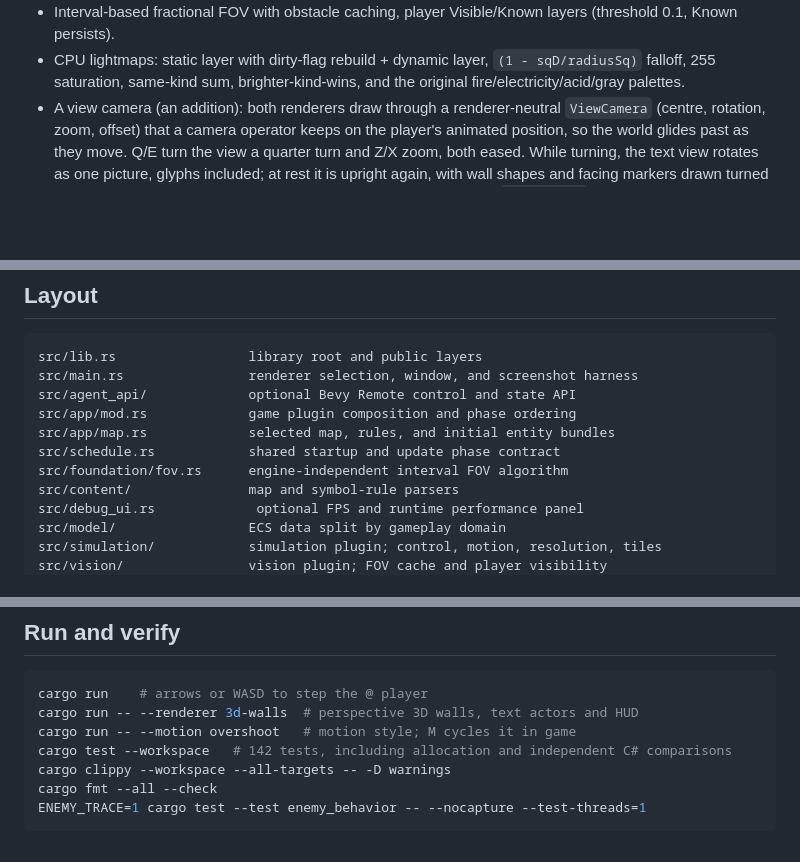
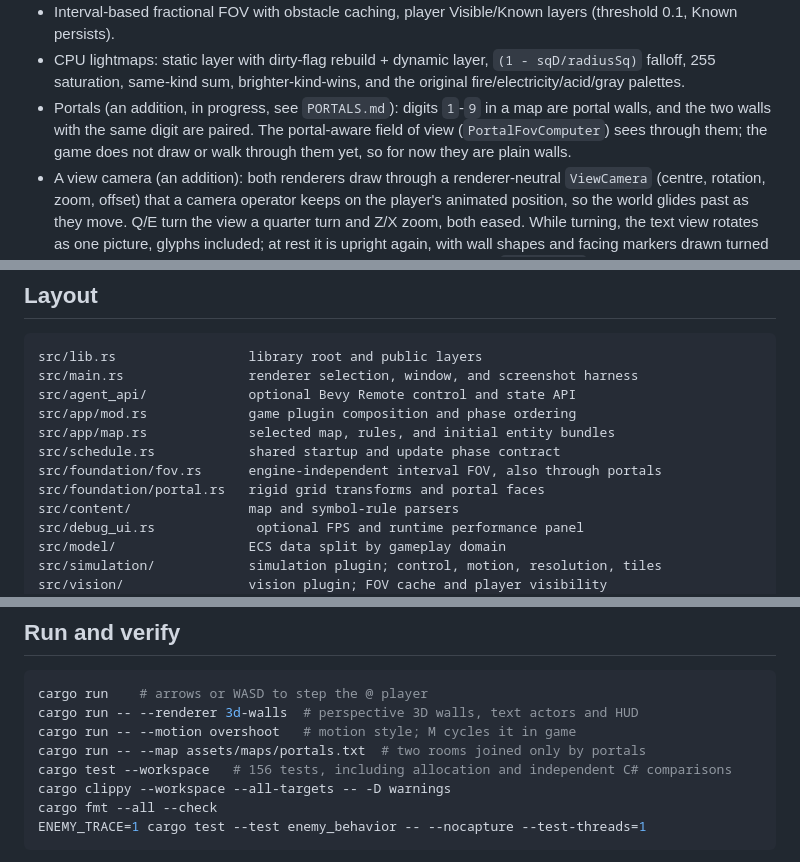
Before and after one commit to suilevap/gridvail, a Markdown page: README.md, 3 parts joined by grey strips. Drawn GitHub-style; blank space fills up the shorter version.

Commit message:
Document the portal model and field of view
Co-Authored-By: Claude Opus 5.5 <noreply@anthropic.com>
Claude-Session: https://claude.ai/code/session_01Tsx9Dqq78tCjLPKG5qFQXA

```diff
--- a/README.md
+++ b/README.md
@@ -77,6 +77,11 @@ next to this file.
 - CPU lightmaps: static layer with dirty-flag rebuild + dynamic layer,
   `(1 - sqD/radiusSq)` falloff, 255 saturation, same-kind sum,
   brighter-kind-wins, and the original fire/electricity/acid/gray palettes.
+- Portals (an addition, in progress, see `PORTALS.md`): digits `1`-`9` in
+  a map are portal walls, and the two walls with the same digit are paired.
+  The portal-aware field of view (`PortalFovComputer`) sees through them;
+  the game does not draw or walk through them yet, so for now they are
+  plain walls.
 - A view camera (an addition): both renderers draw through a
   renderer-neutral `ViewCamera` (centre, rotation, zoom, offset) that a
   camera operator keeps on the player's animated position, so the world
@@ -122,7 +127,8 @@ src/agent_api/             optional Bevy Remote control and state API
 src/app/mod.rs             game plugin composition and phase ordering
 src/app/map.rs             selected map, rules, and initial entity bundles
 src/schedule.rs            shared startup and update phase contract
-src/foundation/fov.rs      engine-independent interval FOV algorithm
+src/foundation/fov.rs      engine-independent interval FOV, also through portals
+src/foundation/portal.rs   rigid grid transforms and portal faces
 src/content/               map and symbol-rule parsers
 src/debug_ui.rs             optional FPS and runtime performance panel
 src/model/                 ECS data split by gameplay domain
@@ -156,7 +162,8 @@ direction, and where new foundational versus game-specific code belongs.
 cargo run    # arrows or WASD to step the @ player
 cargo run -- --renderer 3d-walls  # perspective 3D walls, text actors and HUD
 cargo run -- --motion overshoot   # motion style; M cycles it in game
-cargo test --workspace   # 142 tests, including allocation and independent C# comparisons
+cargo run -- --map assets/maps/portals.txt  # two rooms joined only by portals
+cargo test --workspace   # 156 tests, including allocation and independent C# comparisons
 cargo clippy --workspace --all-targets -- -D warnings
 cargo fmt --all --check
 ENEMY_TRACE=1 cargo test --test enemy_behavior -- --nocapture --test-threads=1
```
Also changed, not shown: ARCHITECTURE.md (+4 -1 lines), PORTALS.md (+7 -4 lines).
